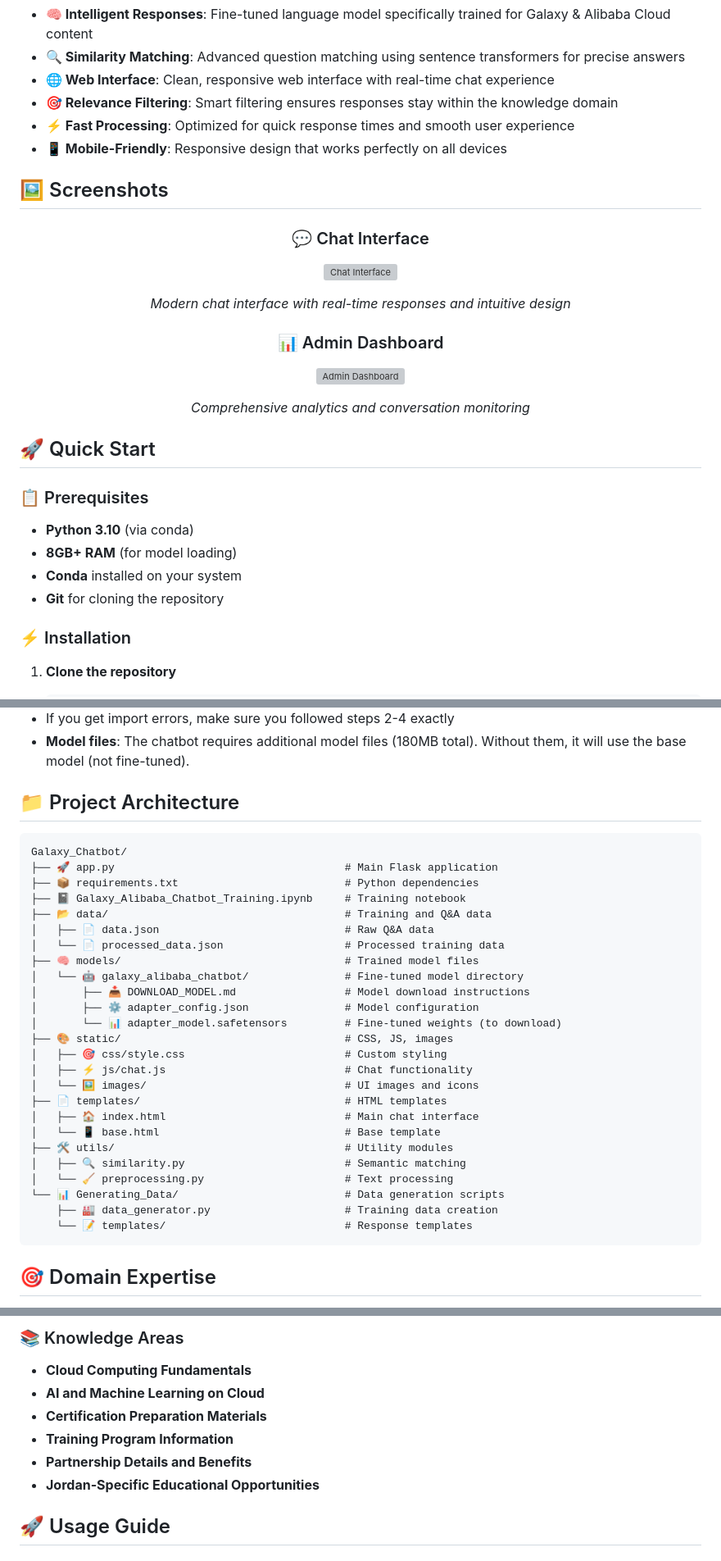
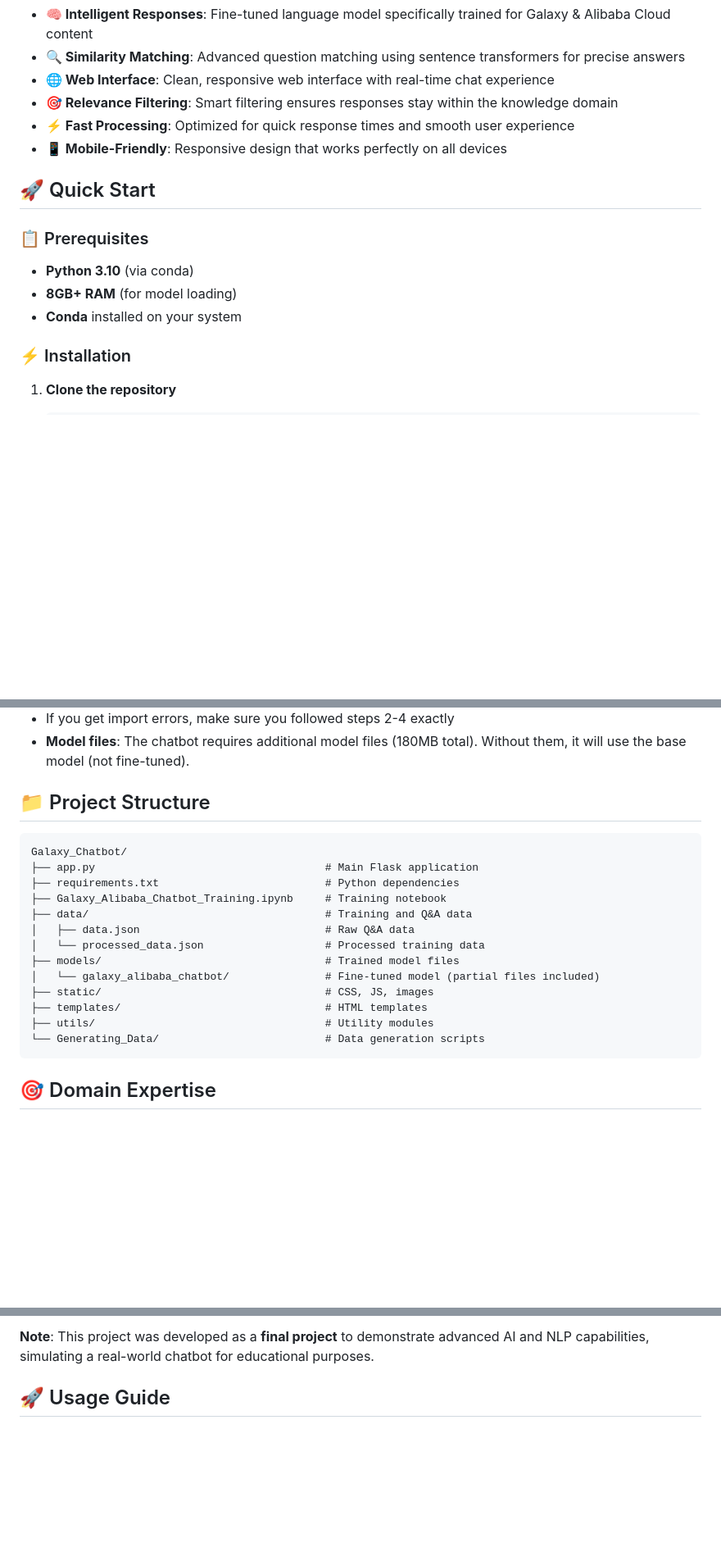
Before and after one commit to Ahmadhammam03/Galaxy-Chatbot, a Markdown page: README.md, 3 parts joined by grey strips. Shown: that part at 82% size. Rendered like a GitHub page; blank space fills up the shorter version; grey boxes are pictures that could not be loaded.

````diff
--- a/README.md
+++ b/README.md
@@ -35,22 +33,6 @@ An **AI-powered chatbot** for Galaxy Organisation's partnership with **Alibaba C
 - **⚡ Fast Processing**: Optimized for quick response times and smooth user experience
 - **📱 Mobile-Friendly**: Responsive design that works perfectly on all devices
 
-## 🖼️ Screenshots
-
-<div align="center">
-
-### 💬 Chat Interface
-![Chat Interface](https://via.placeholder.com/800x500/1e3a8a/ffffff?text=Galaxy+Chatbot+Interface)
-
-*Modern chat interface with real-time responses and intuitive design*
-
-### 📊 Admin Dashboard
-![Admin Dashboard](https://via.placeholder.com/800x500/059669/ffffff?text=Analytics+Dashboard)
-
-*Comprehensive analytics and conversation monitoring*
-
-</div>
-
 ## 🚀 Quick Start
 
 ### 📋 Prerequisites
@@ -58,7 +40,6 @@ An **AI-powered chatbot** for Galaxy Organisation's partnership with **Alibaba C
 - **Python 3.10** (via conda)
 - **8GB+ RAM** (for model loading)
 - **Conda** installed on your system
-- **Git** for cloning the repository
 
 ### ⚡ Installation
 
@@ -116,34 +96,22 @@ An **AI-powered chatbot** for Galaxy Organisation's partnership with **Alibaba C
 - If you get import errors, make sure you followed steps 2-4 exactly
 - **Model files**: The chatbot requires additional model files (180MB total). Without them, it will use the base model (not fine-tuned).
 
-## 📁 Project Architecture
+## 📁 Project Structure
 
 ```
 Galaxy_Chatbot/
-├── 🚀 app.py                                    # Main Flask application
-├── 📦 requirements.txt                          # Python dependencies
-├── 📓 Galaxy_Alibaba_Chatbot_Training.ipynb     # Training notebook
-├── 📂 data/                                     # Training and Q&A data
-│   ├── 📄 data.json                             # Raw Q&A data
-│   └── 📄 processed_data.json                   # Processed training data
-├── 🧠 models/                                   # Trained model files
-│   └── 🤖 galaxy_alibaba_chatbot/               # Fine-tuned model directory
-│       ├── 📥 DOWNLOAD_MODEL.md                 # Model download instructions
-│       ├── ⚙️ adapter_config.json               # Model configuration
-│       └── 📊 adapter_model.safetensors         # Fine-tuned weights (to download)
-├── 🎨 static/                                   # CSS, JS, images
-│   ├── 🎯 css/style.css                         # Custom styling
-│   ├── ⚡ js/chat.js                            # Chat functionality
-│   └── 🖼️ images/                               # UI images and icons
-├── 📄 templates/                                # HTML templates
-│   ├── 🏠 index.html                            # Main chat interface
-│   └── 📱 base.html                             # Base template
-├── 🛠️ utils/                                    # Utility modules
-│   ├── 🔍 similarity.py                         # Semantic matching
-│   └── 🧹 preprocessing.py                      # Text processing
-└── 📊 Generating_Data/                          # Data generation scripts
-    ├── 🏭 data_generator.py                     # Training data creation
-    └── 📝 templates/                            # Response templates
+├── app.py                                    # Main Flask application
+├── requirements.txt                          # Python dependencies
+├── Galaxy_Alibaba_Chatbot_Training.ipynb     # Training notebook
+├── data/                                     # Training and Q&A data
+│   ├── data.json                             # Raw Q&A data
+│   └── processed_data.json                   # Processed training data
+├── models/                                   # Trained model files
+│   └── galaxy_alibaba_chatbot/               # Fine-tuned model (partial files included)
+├── static/                                   # CSS, JS, images
+├── templates/                                # HTML templates
+├── utils/                                    # Utility modules
+└── Generating_Data/                          # Data generation scripts
 ```
 
 ## 🎯 Domain Expertise
@@ -210,14 +126,7 @@ Expert level cloud architecture
 
 </div>
 
-### 📚 Knowledge Areas
-
-- **Cloud Computing Fundamentals**
-- **AI and Machine Learning on Cloud**
-- **Certification Preparation Materials**
-- **Training Program Information**
-- **Partnership Details and Benefits**
-- **Jordan-Specific Educational Opportunities**
+**Note**: This project was developed as a **final project** to demonstrate advanced AI and NLP capabilities, simulating a real-world chatbot for educational purposes.
 
 ## 🚀 Usage Guide
 
````
Also changed, not shown: other parts of README.md (+9 -72 lines).
